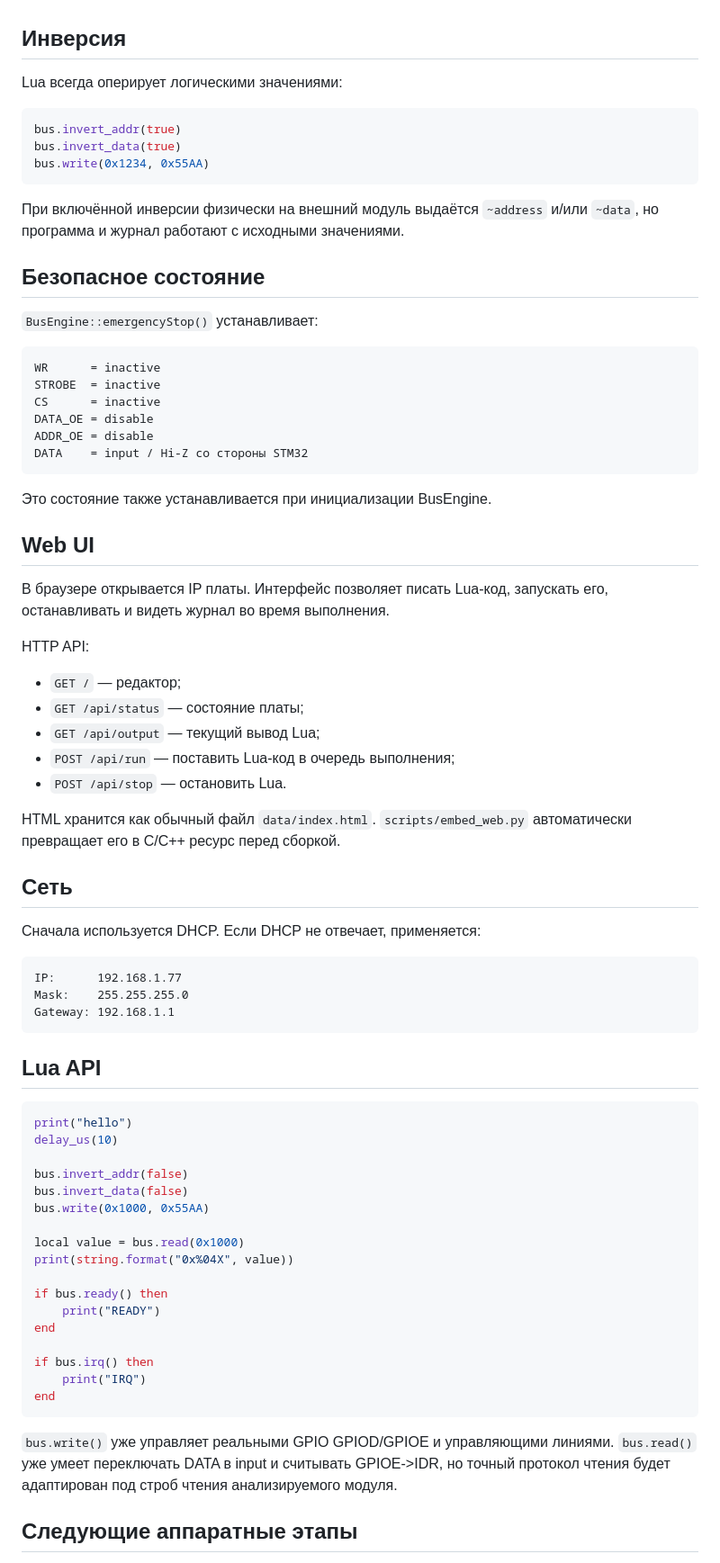
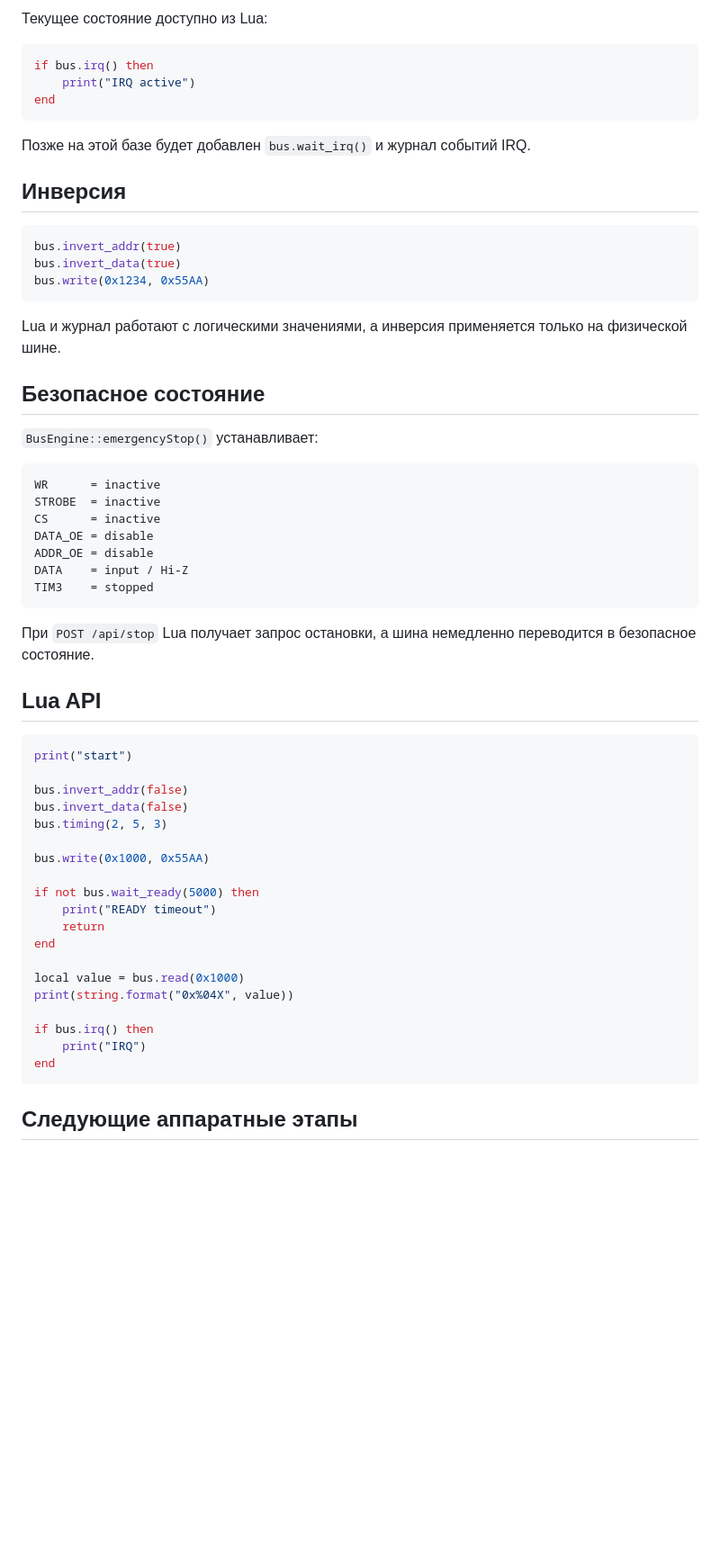
Before and after one commit to asbcorp24/ostester, a Markdown page: README.md, the part around one of its changes. Shown at 90% size. Drawn GitHub-style; blank space fills up the shorter version.

````diff
--- a/README.md
+++ b/README.md
@@ -178,7 +194,14 @@ hold = 1 us
+Текущее состояние доступно из Lua:
+
+```lua
+if bus.irq() then
+    print("IRQ active")
+end
+```
+
+Позже на этой базе будет добавлен `bus.wait_irq()` и журнал событий IRQ.
 
 ## Инверсия
-
-Lua всегда оперирует логическими значениями:
 
 ```lua
 bus.invert_addr(true)
@@ -186,7 +209,7 @@ bus.invert_data(true)
 bus.write(0x1234, 0x55AA)
 ```
 
-При включённой инверсии физически на внешний модуль выдаётся `~address` и/или `~data`, но программа и журнал работают с исходными значениями.
+Lua и журнал работают с логическими значениями, а инверсия применяется только на физической шине.
 
 ## Безопасное состояние
 
@@ -198,58 +221,35 @@ STROBE  = inactive
 CS      = inactive
 DATA_OE = disable
 ADDR_OE = disable
-DATA    = input / Hi-Z со стороны STM32
+DATA    = input / Hi-Z
+TIM3    = stopped
 ```
 
-Это состояние также устанавливается при инициализации BusEngine.
-
-## Web UI
-
-В браузере открывается IP платы. Интерфейс позволяет писать Lua-код, запускать его, останавливать и видеть журнал во время выполнения.
-
-HTTP API:
-
-- `GET /` — редактор;
-- `GET /api/status` — состояние платы;
-- `GET /api/output` — текущий вывод Lua;
-- `POST /api/run` — поставить Lua-код в очередь выполнения;
-- `POST /api/stop` — остановить Lua.
-
-HTML хранится как обычный файл `data/index.html`. `scripts/embed_web.py` автоматически превращает его в C/C++ ресурс перед сборкой.
-
-## Сеть
-
-Сначала используется DHCP. Если DHCP не отвечает, применяется:
-
-```text
-IP:      192.168.1.77
-Mask:    255.255.255.0
-Gateway: 192.168.1.1
-```
+При `POST /api/stop` Lua получает запрос остановки, а шина немедленно переводится в безопасное состояние.
 
 ## Lua API
 
 ```lua
-print("hello")
-delay_us(10)
+print("start")
 
 bus.invert_addr(false)
 bus.invert_data(false)
+bus.timing(2, 5, 3)
+
 bus.write(0x1000, 0x55AA)
+
+if not bus.wait_ready(5000) then
+    print("READY timeout")
+    return
+end
 
 local value = bus.read(0x1000)
 print(string.format("0x%04X", value))
-
-if bus.ready() then
-    print("READY")
-end
 
 if bus.irq() then
     print("IRQ")
 end
 ```
 
-`bus.write()` уже управляет реальными GPIO GPIOD/GPIOE и управляющими линиями. `bus.read()` уже умеет переключать DATA в input и считывать GPIOE->IDR, но точный протокол чтения будет адаптирован под строб чтения анализируемого модуля.
-
 ## Следующие аппаратные этапы
 
````
Also changed, not shown: other parts of README.md (+88 -74 lines).
